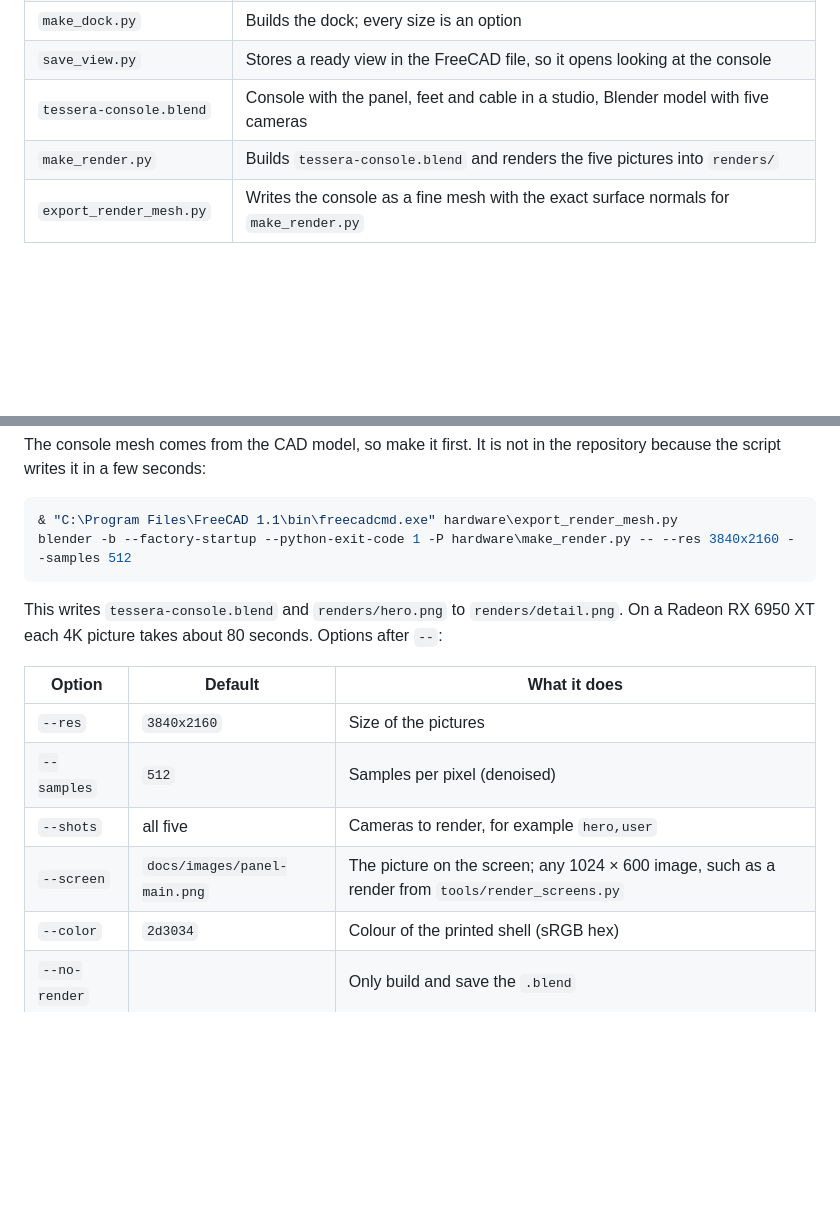
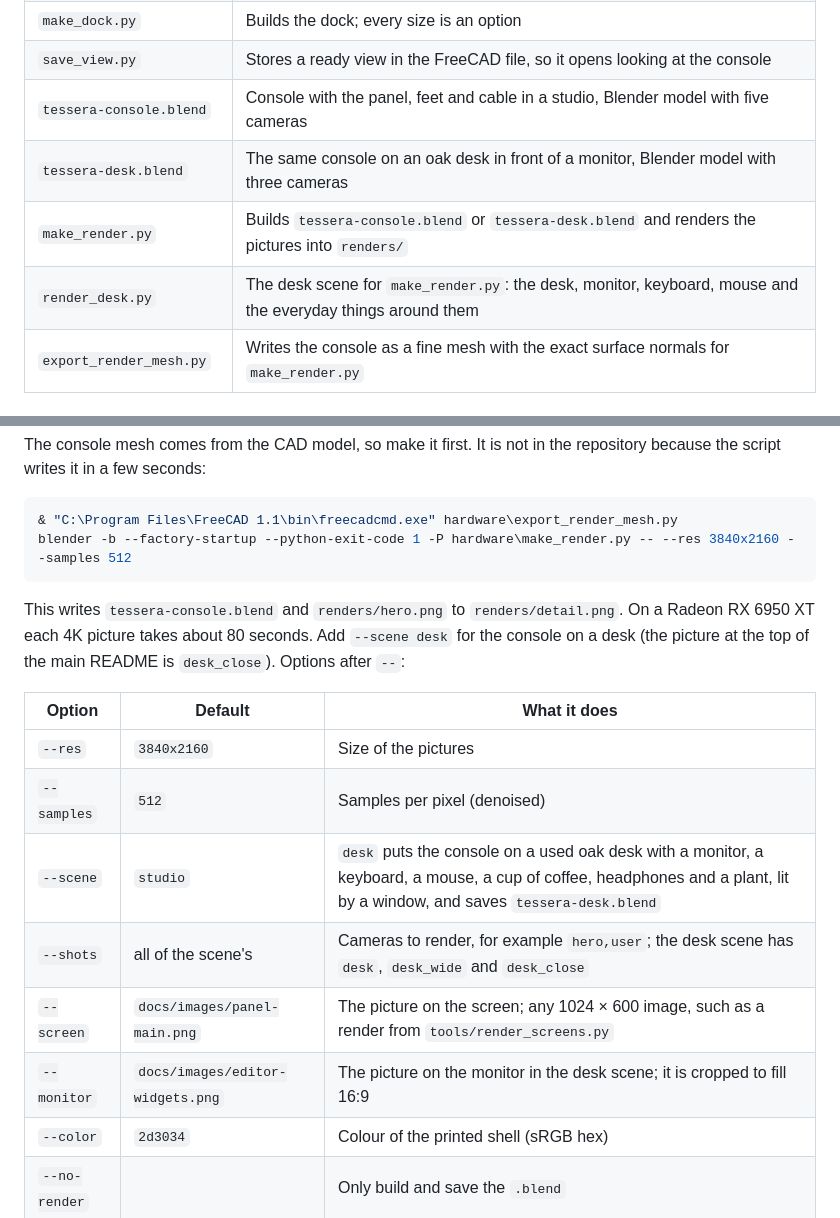
Before and after one commit to catorendal-a11y/tessera-deck, a Markdown page: hardware/README.md, 2 parts joined by grey strips. GitHub-like rendering; blank space fills up the shorter version.

````diff
--- a/hardware/README.md
+++ b/hardware/README.md
@@ -28,7 +28,9 @@ Two printable stands for the GUITION JC1060P470C in its factory housing (the `_Y
 | `make_dock.py` | Builds the dock; every size is an option |
 | `save_view.py` | Stores a ready view in the FreeCAD file, so it opens looking at the console |
 | `tessera-console.blend` | Console with the panel, feet and cable in a studio, Blender model with five cameras |
-| `make_render.py` | Builds `tessera-console.blend` and renders the five pictures into `renders/` |
+| `tessera-desk.blend` | The same console on an oak desk in front of a monitor, Blender model with three cameras |
+| `make_render.py` | Builds `tessera-console.blend` or `tessera-desk.blend` and renders the pictures into `renders/` |
+| `render_desk.py` | The desk scene for `make_render.py`: the desk, monitor, keyboard, mouse and the everyday things around them |
 | `export_render_mesh.py` | Writes the console as a fine mesh with the exact surface normals for `make_render.py` |
 
 ## Print settings
@@ -150,14 +152,16 @@ The console mesh comes from the CAD model, so make it first. It is not in the re
 blender -b --factory-startup --python-exit-code 1 -P hardware\make_render.py -- --res 3840x2160 --samples 512
 ```
 
-This writes `tessera-console.blend` and `renders/hero.png` to `renders/detail.png`. On a Radeon RX 6950 XT each 4K picture takes about 80 seconds. Options after `--`:
+This writes `tessera-console.blend` and `renders/hero.png` to `renders/detail.png`. On a Radeon RX 6950 XT each 4K picture takes about 80 seconds. Add `--scene desk` for the console on a desk (the picture at the top of the main README is `desk_close`). Options after `--`:
 
 | Option | Default | What it does |
 |---|---|---|
 | `--res` | `3840x2160` | Size of the pictures |
 | `--samples` | `512` | Samples per pixel (denoised) |
-| `--shots` | all five | Cameras to render, for example `hero,user` |
+| `--scene` | `studio` | `desk` puts the console on a used oak desk with a monitor, a keyboard, a mouse, a cup of coffee, headphones and a plant, lit by a window, and saves `tessera-desk.blend` |
+| `--shots` | all of the scene's | Cameras to render, for example `hero,user`; the desk scene has `desk`, `desk_wide` and `desk_close` |
 | `--screen` | `docs/images/panel-main.png` | The picture on the screen; any 1024 × 600 image, such as a render from `tools/render_screens.py` |
+| `--monitor` | `docs/images/editor-widgets.png` | The picture on the monitor in the desk scene; it is cropped to fill 16:9 |
 | `--color` | `2d3034` | Colour of the printed shell (sRGB hex) |
 | `--no-render` | | Only build and save the `.blend` |
 
````
Also changed, not shown: README.md (+5 -1 lines), docs/images/console-desk.jpg (added), 3 other files.
